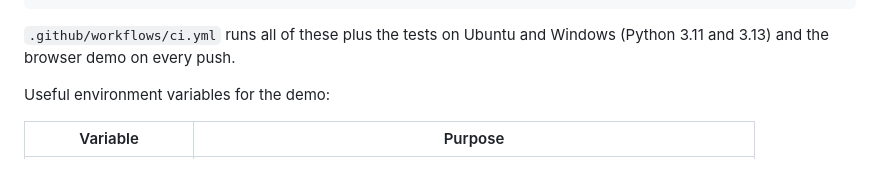
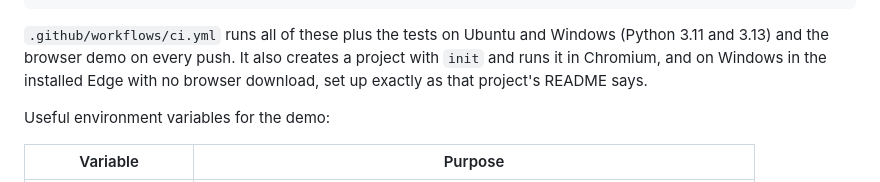
Before and after one commit to gabrielolsen06-eng/gherkin-copilot, a Markdown page: README.md, the part around the change. Rendered like a GitHub page.

Commit message:
Docs: a project made by init is tested in the installed Edge on Windows
Co-Authored-By: Claude Opus 5.5 <noreply@anthropic.com>

````diff
--- a/README.md
+++ b/README.md
@@ -361,7 +361,9 @@ python -m venv .venv-dev && .venv-dev/bin/pip install -r requirements-dev.txt
 ```
 
 `.github/workflows/ci.yml` runs all of these plus the tests on Ubuntu and Windows
-(Python 3.11 and 3.13) and the browser demo on every push.
+(Python 3.11 and 3.13) and the browser demo on every push. It also creates a project with `init`
+and runs it in Chromium, and on Windows in the installed Edge with no browser download, set up
+exactly as that project's README says.
 
 Useful environment variables for the demo:
 
````
Also changed, not shown: SECURITY.md (+1 -1 lines).
